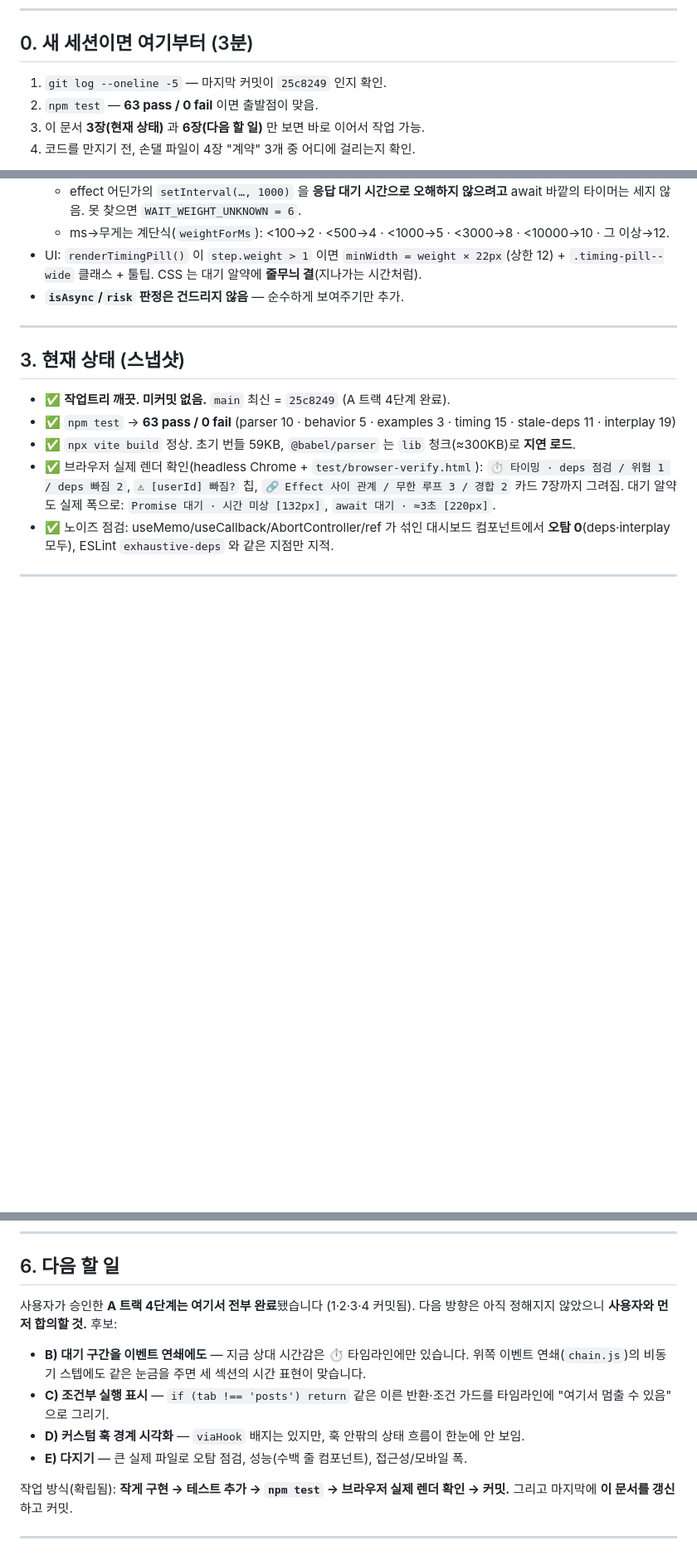
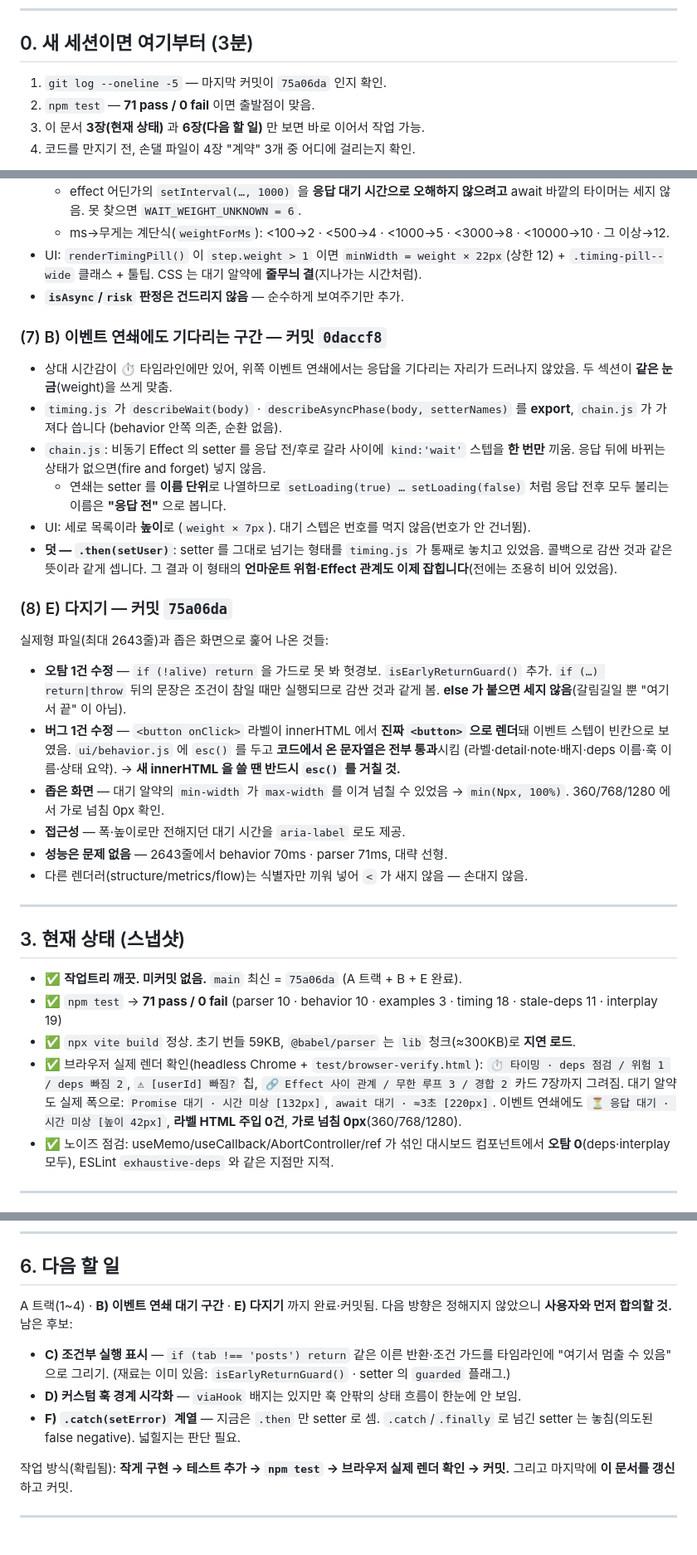
Before and after one commit to k-sons/bunseki, a Markdown page: HANDOFF.md, 3 parts joined by grey strips. Shown at 83% size. Drawn GitHub-style; blank space fills up the shorter version.

Commit message:
docs: 인계문을 B(연쇄 대기 구간) · E(다지기) 완료 상태로 갱신
- 2장에 (7) B · (8) E 절 추가. E 는 무엇을 어떻게 훑어 무엇이 나왔는지까지.
- 3장 스냅샷: 71 pass, 최신 커밋, 브라우저 확인에 주입 0건·넘침 0px 기록.
- 4장에 이벤트 연쇄 스텝 계약 + UI 이스케이프 규칙 추가 (계약 6개).
- 6장: 남은 후보를 C·D·F 로 정리. F 는 .catch/.finally setter 를 넓힐지 판단 필요.

Co-Authored-By: Claude Opus 5 <noreply@anthropic.com>
Claude-Session: https://claude.ai/code/session_01NEzKpgCN43MbuUCa2XujZ6

```diff
--- a/HANDOFF.md
+++ b/HANDOFF.md
@@ -7,8 +7,8 @@
 
 ## 0. 새 세션이면 여기부터 (3분)
 
-1. `git log --oneline -5` — 마지막 커밋이 `25c8249` 인지 확인.
-2. `npm test` — **63 pass / 0 fail** 이면 출발점이 맞음.
+1. `git log --oneline -5` — 마지막 커밋이 `75a06da` 인지 확인.
+2. `npm test` — **71 pass / 0 fail** 이면 출발점이 맞음.
 3. 이 문서 **3장(현재 상태)** 과 **6장(다음 할 일)** 만 보면 바로 이어서 작업 가능.
 4. 코드를 만지기 전, 손댈 파일이 4장 "계약" 3개 중 어디에 걸리는지 확인.
 
@@ -105,18 +105,49 @@
   `.timing-pill--wide` 클래스 + 툴팁. CSS 는 대기 알약에 **줄무늬 결**(지나가는 시간처럼).
 - **`isAsync`/`risk` 판정은 건드리지 않음** — 순수하게 보여주기만 추가.
 
+### (7) B) 이벤트 연쇄에도 기다리는 구간 — 커밋 `0daccf8`
+- 상대 시간감이 ⏱ 타임라인에만 있어, 위쪽 이벤트 연쇄에서는 응답을 기다리는 자리가
+  드러나지 않았음. 두 섹션이 **같은 눈금**(weight)을 쓰게 맞춤.
+- `timing.js` 가 `describeWait(body)` · `describeAsyncPhase(body, setterNames)` 를 **export**,
+  `chain.js` 가 가져다 씁니다 (behavior 안쪽 의존, 순환 없음).
+- `chain.js`: 비동기 Effect 의 setter 를 응답 전/후로 갈라 사이에 `kind:'wait'` 스텝을
+  **한 번만** 끼움. 응답 뒤에 바뀌는 상태가 없으면(fire and forget) 넣지 않음.
+  - 연쇄는 setter 를 **이름 단위**로 나열하므로 `setLoading(true) … setLoading(false)` 처럼
+    응답 전후 모두 불리는 이름은 **"응답 전"** 으로 봅니다.
+- UI: 세로 목록이라 **높이**로 (`weight × 7px`). 대기 스텝은 번호를 먹지 않음(번호가 안 건너뜀).
+- **덧 — `.then(setUser)`**: setter 를 그대로 넘기는 형태를 `timing.js` 가 통째로 놓치고 있었음.
+  콜백으로 감싼 것과 같은 뜻이라 같게 셉니다. 그 결과 이 형태의 **언마운트 위험·Effect 관계도
+  이제 잡힙니다**(전에는 조용히 비어 있었음).
+
+### (8) E) 다지기 — 커밋 `75a06da`
+실제형 파일(최대 2643줄)과 좁은 화면으로 훑어 나온 것들:
+- **오탐 1건 수정** — `if (!alive) return` 을 가드로 못 봐 헛경보. `isEarlyReturnGuard()` 추가.
+  `if (…) return|throw` 뒤의 문장은 조건이 참일 때만 실행되므로 감싼 것과 같게 봄.
+  **else 가 붙으면 세지 않음**(갈림길일 뿐 "여기서 끝" 이 아님).
+- **버그 1건 수정** — `<button onClick>` 라벨이 innerHTML 에서 **진짜 `<button>` 으로 렌더**돼
+  이벤트 스텝이 빈칸으로 보였음. `ui/behavior.js` 에 `esc()` 를 두고 **코드에서 온 문자열은
+  전부 통과**시킴 (라벨·detail·note·배지·deps 이름·훅 이름·상태 요약).
+  → **새 innerHTML 을 쓸 땐 반드시 `esc()` 를 거칠 것.**
+- **좁은 화면** — 대기 알약의 `min-width` 가 `max-width` 를 이겨 넘칠 수 있었음 →
+  `min(Npx, 100%)`. 360/768/1280 에서 가로 넘침 0px 확인.
+- **접근성** — 폭·높이로만 전해지던 대기 시간을 `aria-label` 로도 제공.
+- **성능은 문제 없음** — 2643줄에서 behavior 70ms · parser 71ms, 대략 선형.
+- 다른 렌더러(structure/metrics/flow)는 식별자만 끼워 넣어 `<` 가 새지 않음 — 손대지 않음.
+
 ---
 
 ## 3. 현재 상태 (스냅샷)
 
-- ✅ **작업트리 깨끗. 미커밋 없음.** `main` 최신 = `25c8249` (A 트랙 4단계 완료).
-- ✅ `npm test` → **63 pass / 0 fail**
-  (parser 10 · behavior 5 · examples 3 · timing 15 · stale-deps 11 · interplay 19)
+- ✅ **작업트리 깨끗. 미커밋 없음.** `main` 최신 = `75a06da` (A 트랙 + B + E 완료).
+- ✅ `npm test` → **71 pass / 0 fail**
+  (parser 10 · behavior 10 · examples 3 · timing 18 · stale-deps 11 · interplay 19)
 - ✅ `npx vite build` 정상. 초기 번들 59KB, `@babel/parser` 는 `lib` 청크(≈300KB)로 **지연 로드**.
 - ✅ 브라우저 실제 렌더 확인(headless Chrome + `test/browser-verify.html`):
   `⏱ 타이밍 · deps 점검 / 위험 1 / deps 빠짐 2`, `⚠ [userId] 빠짐?` 칩,
   `🔗 Effect 사이 관계 / 무한 루프 3 / 경합 2` 카드 7장까지 그려짐.
   대기 알약도 실제 폭으로: `Promise 대기 · 시간 미상 [132px]`, `await 대기 · ≈3초 [220px]`.
+  이벤트 연쇄에도 `⏳ 응답 대기 · 시간 미상 [높이 42px]`, **라벨 HTML 주입 0건**,
+  **가로 넘침 0px**(360/768/1280).
 - ✅ 노이즈 점검: useMemo/useCallback/AbortController/ref 가 섞인 대시보드 컴포넌트에서
   **오탐 0**(deps·interplay 모두), ESLint `exhaustive-deps` 와 같은 지점만 지적.
 
@@ -187,15 +227,15 @@ npx vite --port 5199 &
 
 ## 6. 다음 할 일
 
-사용자가 승인한 **A 트랙 4단계는 여기서 전부 완료**됐습니다 (1·2·3·4 커밋됨).
-다음 방향은 아직 정해지지 않았으니 **사용자와 먼저 합의할 것.** 후보:
+A 트랙(1~4) · **B) 이벤트 연쇄 대기 구간** · **E) 다지기** 까지 완료·커밋됨.
+다음 방향은 정해지지 않았으니 **사용자와 먼저 합의할 것.** 남은 후보:
 
-- **B) 대기 구간을 이벤트 연쇄에도** — 지금 상대 시간감은 ⏱ 타임라인에만 있습니다.
-  위쪽 이벤트 연쇄(`chain.js`)의 비동기 스텝에도 같은 눈금을 주면 세 섹션의 시간 표현이 맞습니다.
 - **C) 조건부 실행 표시** — `if (tab !== 'posts') return` 같은 이른 반환·조건 가드를
   타임라인에 "여기서 멈출 수 있음" 으로 그리기.
-- **D) 커스텀 훅 경계 시각화** — `viaHook` 배지는 있지만, 훅 안팎의 상태 흐름이 한눈에 안 보임.
-- **E) 다지기** — 큰 실제 파일로 오탐 점검, 성능(수백 줄 컴포넌트), 접근성/모바일 폭.
+  (재료는 이미 있음: `isEarlyReturnGuard()` · setter 의 `guarded` 플래그.)
+- **D) 커스텀 훅 경계 시각화** — `viaHook` 배지는 있지만 훅 안팎의 상태 흐름이 한눈에 안 보임.
+- **F) `.catch(setError)` 계열** — 지금은 `.then` 만 setter 로 셈. `.catch`/`.finally` 로
+  넘긴 setter 는 놓침(의도된 false negative). 넓힐지는 판단 필요.
 
 작업 방식(확립됨): **작게 구현 → 테스트 추가 → `npm test` → 브라우저 실제 렌더 확인 → 커밋.**
 그리고 마지막에 **이 문서를 갱신**하고 커밋.
```
Also changed, not shown: other parts of HANDOFF.md (+12 -2 lines).
